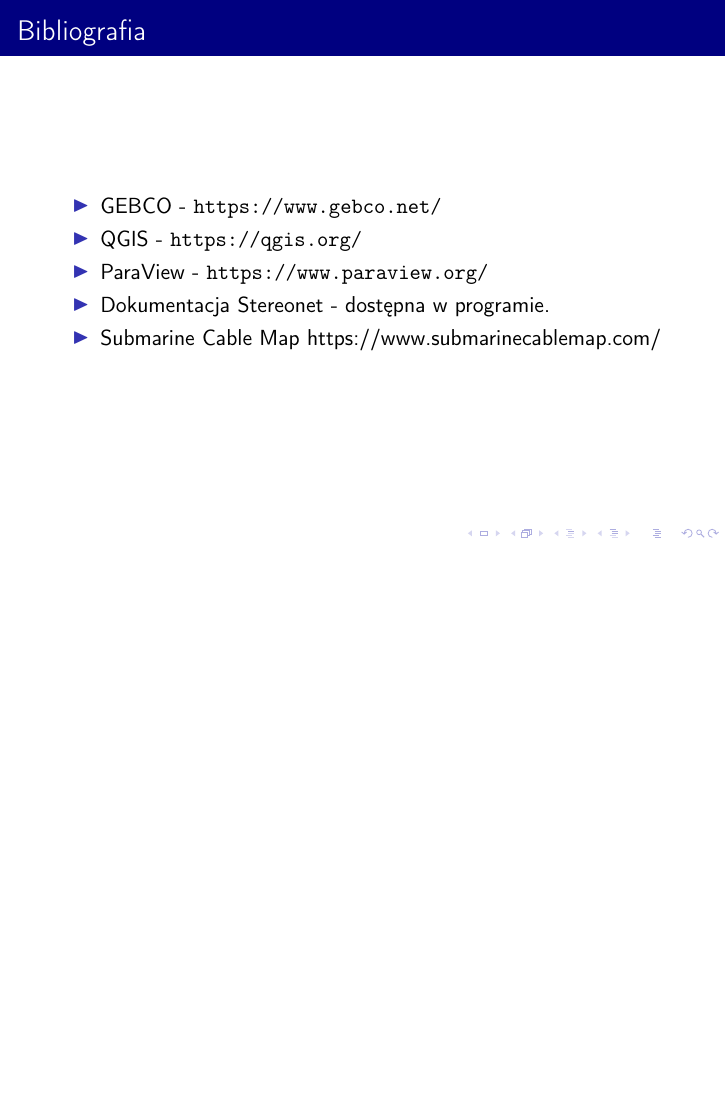
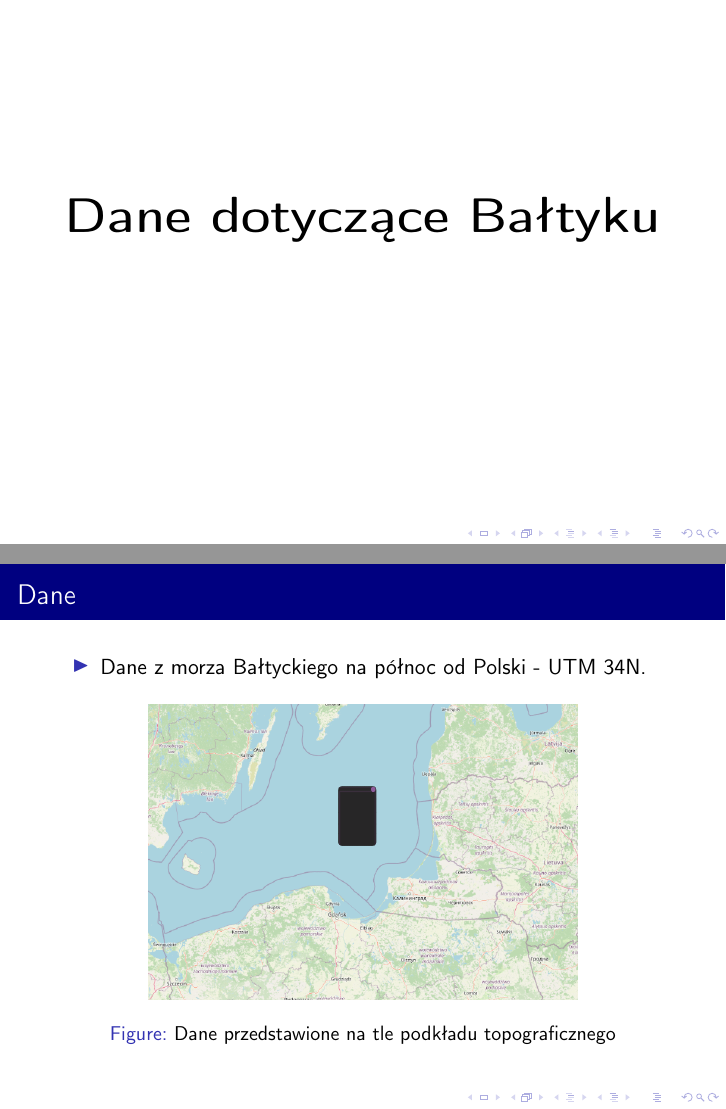
Before and after one commit to Nicram123/Modelowanie, LaTeX slides (MD-presentation.tex): page 14 of 14 before the commit and pages 14 and 15 of 19 after it, the two joined at a grey line, the shorter picture padded with empty space. Compiled offline with pdfLaTeX.

Commit message:
dodanie 3 slajdow

```diff
--- a/MD-presentation.tex
+++ b/MD-presentation.tex
@@ -220,3 +220,20 @@
     \end{itemize}
 \end{frame}
 
+\section{Slajd przejściowy}
+\begin{frame}
+	\centering
+	{\Huge \textbf{Dane dotyczące Bałtyku}}
+\end{frame}
+
+
+\section{Przedstawienie danych}
+\begin{frame}{Dane}
+	\begin{itemize}
+		\item Dane z morza Bałtyckiego na północ od Polski - UTM 34N.
+	\end{itemize}
+	\begin{figure}
+		\includegraphics[width=0.7\textwidth]{screen1.png}
+		\caption{Dane przedstawione na tle podkładu topograficznego}
+	\end{figure}
+\end{frame}
```
Also changed, not shown: MD-presentation.pdf, anomalia.png (added), bez_anomalii.png (added), interpolacja_wysokosc_qgis.png (added), przed_obrobka.png (added), screen1.png (added), MD-presentation.tex (27 more changed lines), 6 other files.
